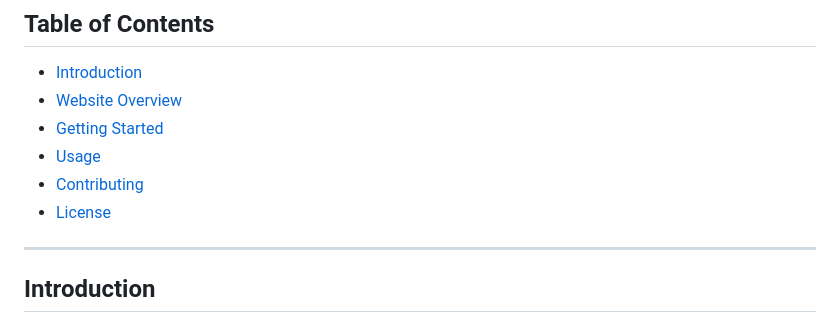
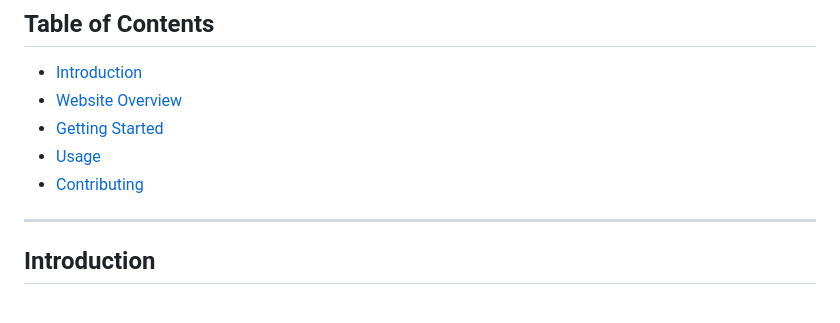
Before and after one commit to its-nishant320/Behrouz-Royal-Restaurant, a Markdown page: README.md, the part around the change. Drawn GitHub-style.

```diff
--- a/README.md
+++ b/README.md
@@ -6,7 +6,6 @@
 - [Getting Started](#getting-started)
 - [Usage](#usage)
 - [Contributing](#contributing)
-- [License](#license)
 
 ---
 
```
